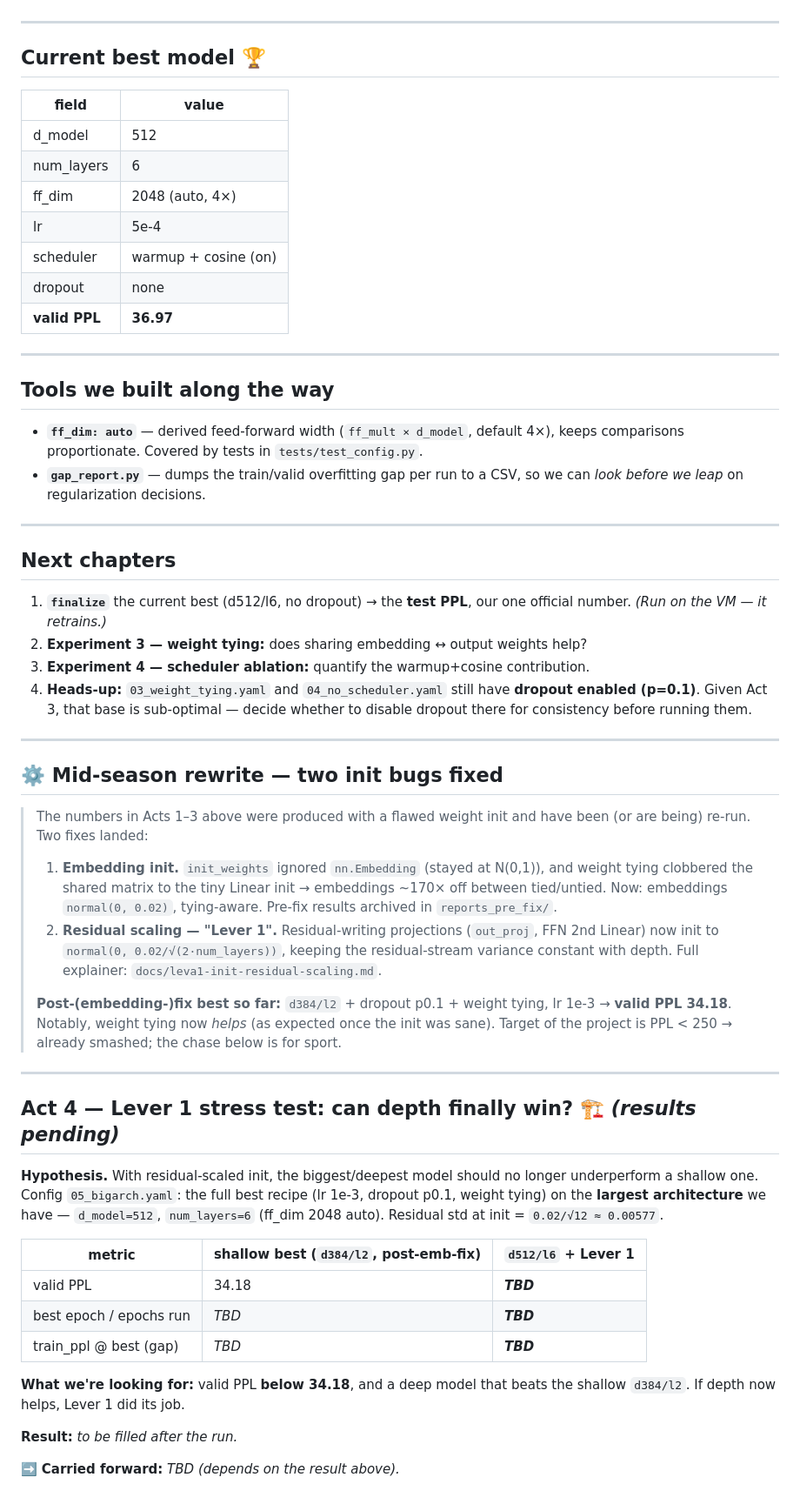
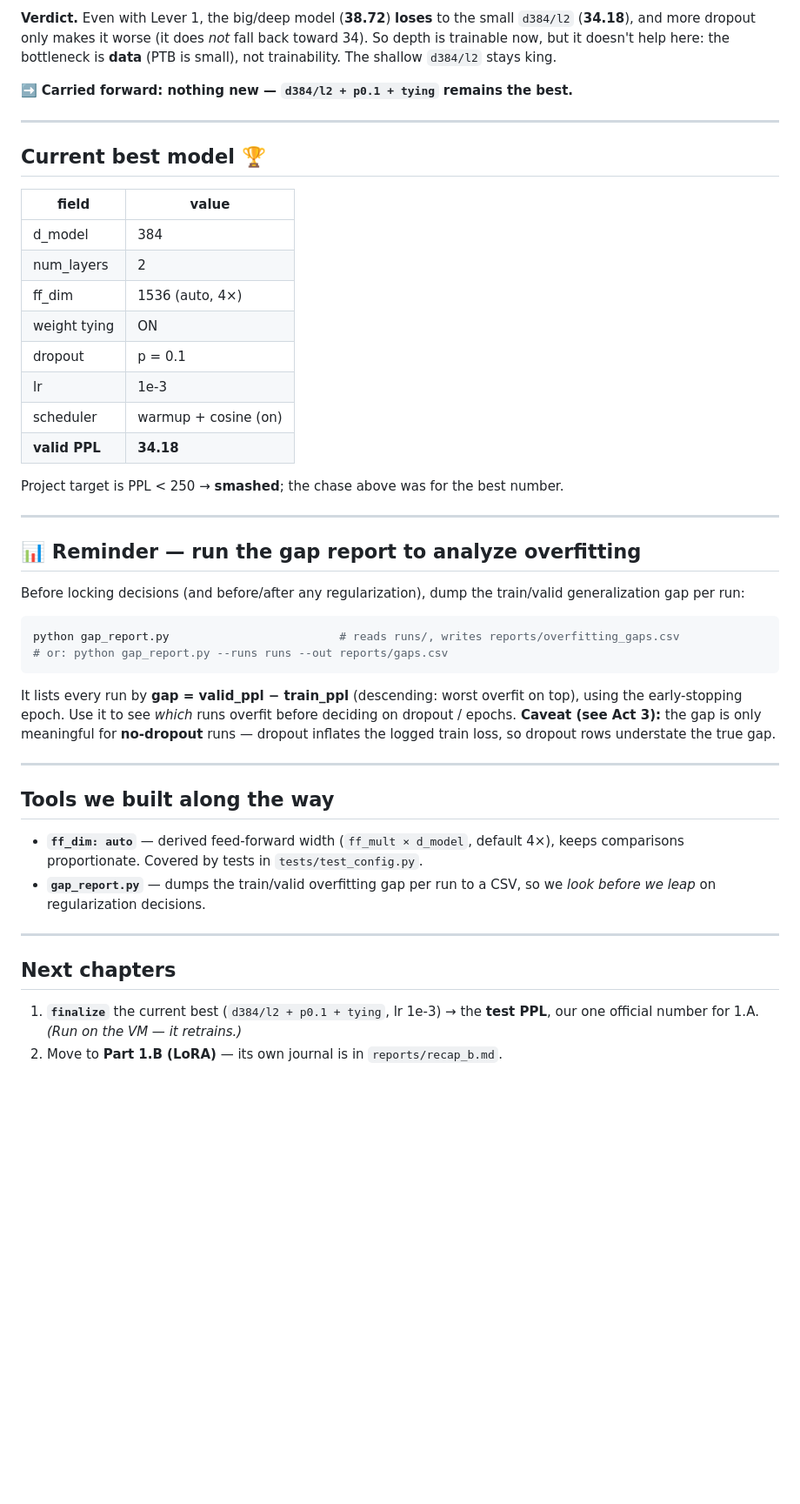
Before and after one commit to TeoMece/NaturalLanguageUnderstandingProject, a Markdown page: reports/recap.md, the part around one of its changes. Shown at 87% size. Drawn GitHub-style; blank space fills up the shorter version.

````diff
--- a/reports/recap.md
+++ b/reports/recap.md
@@ -91,3 +174,10 @@ overfitting. The clean signal is validation PPL.
+**Verdict.** Even with Lever 1, the big/deep model (**38.72**) **loses** to the
+small `d384/l2` (**34.18**), and more dropout only makes it worse (it does *not*
+fall back toward 34). So depth is trainable now, but it doesn't help here: the
+bottleneck is **data** (PTB is small), not trainability. The shallow `d384/l2`
+stays king.
+
+➡️ **Carried forward: nothing new — `d384/l2 + p0.1 + tying` remains the best.**
 
 ---
 
@@ -95,13 +185,34 @@ overfitting. The clean signal is validation PPL.
 
 | field | value |
 |---|---|
-| d_model | 512 |
-| num_layers | 6 |
-| ff_dim | 2048 (auto, 4×) |
-| lr | 5e-4 |
+| d_model | 384 |
+| num_layers | 2 |
+| ff_dim | 1536 (auto, 4×) |
+| weight tying | ON |
+| dropout | p = 0.1 |
+| lr | 1e-3 |
 | scheduler | warmup + cosine (on) |
-| dropout | none |
-| **valid PPL** | **36.97** |
+| **valid PPL** | **34.18** |
+
+Project target is PPL < 250 → **smashed**; the chase above was for the best number.
+
+---
+
+## 📊 Reminder — run the gap report to analyze overfitting
+
+Before locking decisions (and before/after any regularization), dump the
+train/valid generalization gap per run:
+
+```bash
+python gap_report.py                         # reads runs/, writes reports/overfitting_gaps.csv
+# or: python gap_report.py --runs runs --out reports/gaps.csv
+```
+
+It lists every run by **gap = valid_ppl − train_ppl** (descending: worst overfit on
+top), using the early-stopping epoch. Use it to see *which* runs overfit before
+deciding on dropout / epochs. **Caveat (see Act 3):** the gap is only meaningful for
+**no-dropout** runs — dropout inflates the logged train loss, so dropout rows
+understate the true gap.
 
 ---
 
@@ -109,61 +220,13 @@ overfitting. The clean signal is validation PPL.
 
 - **`ff_dim: auto`** — derived feed-forward width (`ff_mult × d_model`, default 4×),
   keeps comparisons proportionate. Covered by tests in `tests/test_config.py`.
-- **`gap_report.py`** — dumps the train/valid overfitting gap per run to a CSV,
-  so we can *look before we leap* on regularization decisions.
+- **`gap_report.py`** — dumps the train/valid overfitting gap per run to a CSV, so
+  we *look before we leap* on regularization decisions.
 
 ---
 
 ## Next chapters
 
-1. **`finalize`** the current best (d512/l6, no dropout) → the **test PPL**, our
-   one official number. *(Run on the VM — it retrains.)*
-2. **Experiment 3 — weight tying:** does sharing embedding ↔ output weights help?
-3. **Experiment 4 — scheduler ablation:** quantify the warmup+cosine contribution.
-4. **Heads-up:** `03_weight_tying.yaml` and `04_no_scheduler.yaml` still have
-   **dropout enabled (p=0.1)**. Given Act 3, that base is sub-optimal — decide
-   whether to disable dropout there for consistency before running them.
-
----
-
-## ⚙️ Mid-season rewrite — two init bugs fixed
-
-> The numbers in Acts 1–3 above were produced with a flawed weight init and have
-> been (or are being) re-run. Two fixes landed:
->
-> 1. **Embedding init.** `init_weights` ignored `nn.Embedding` (stayed at N(0,1)),
->    and weight tying clobbered the shared matrix to the tiny Linear init →
->    embeddings ~170× off between tied/untied. Now: embeddings `normal(0, 0.02)`,
->    tying-aware. Pre-fix results archived in `reports_pre_fix/`.
-> 2. **Residual scaling — "Lever 1".** Residual-writing projections (`out_proj`,
->    FFN 2nd Linear) now init to `normal(0, 0.02/√(2·num_layers))`, keeping the
->    residual-stream variance constant with depth. Full explainer:
->    `docs/leva1-init-residual-scaling.md`.
->
-> **Post-(embedding-)fix best so far:** `d384/l2` + dropout p0.1 + weight tying,
-> lr 1e-3 → **valid PPL 34.18**. Notably, weight tying now *helps* (as expected
-> once the init was sane). Target of the project is PPL < 250 → already smashed;
-> the chase below is for sport.
-
----
-
-## Act 4 — Lever 1 stress test: can depth finally win? 🏗️ *(results pending)*
-
-**Hypothesis.** With residual-scaled init, the biggest/deepest model should no
-longer underperform a shallow one. Config `05_bigarch.yaml`: the full best recipe
-(lr 1e-3, dropout p0.1, weight tying) on the **largest architecture** we have —
-`d_model=512`, `num_layers=6` (ff_dim 2048 auto). Residual std at init =
-`0.02/√12 ≈ 0.00577`.
-
-| metric | shallow best (`d384/l2`, post-emb-fix) | `d512/l6` + Lever 1 |
-|---|---|---|
-| valid PPL | 34.18 | **_TBD_** |
-| best epoch / epochs run | _TBD_ | **_TBD_** |
-| train_ppl @ best (gap) | _TBD_ | **_TBD_** |
-
-**What we're looking for:** valid PPL **below 34.18**, and a deep model that beats
-the shallow `d384/l2`. If depth now helps, Lever 1 did its job.
-
-**Result:** _to be filled after the run._
-
-➡️ **Carried forward:** _TBD (depends on the result above)._
+1. **`finalize`** the current best (`d384/l2 + p0.1 + tying`, lr 1e-3) → the **test
+   PPL**, our one official number for 1.A. *(Run on the VM — it retrains.)*
+2. Move to **Part 1.B (LoRA)** — its own journal is in `reports/recap_b.md`.
````
Also changed, not shown: other parts of reports/recap.md (+122 -39 lines).
